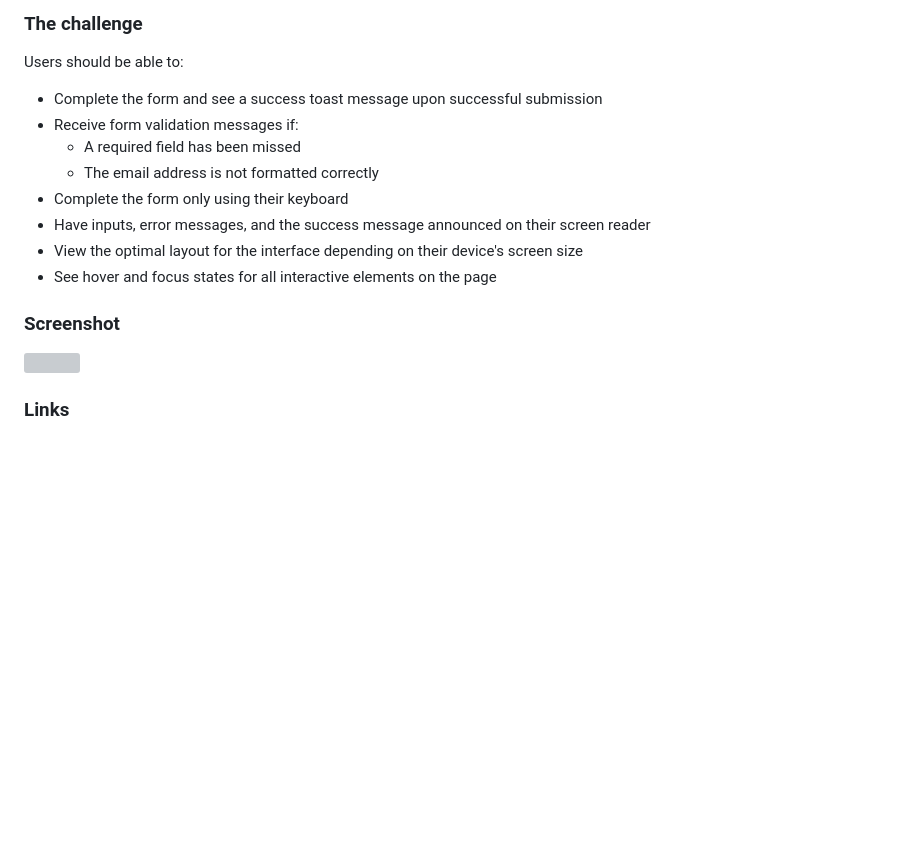
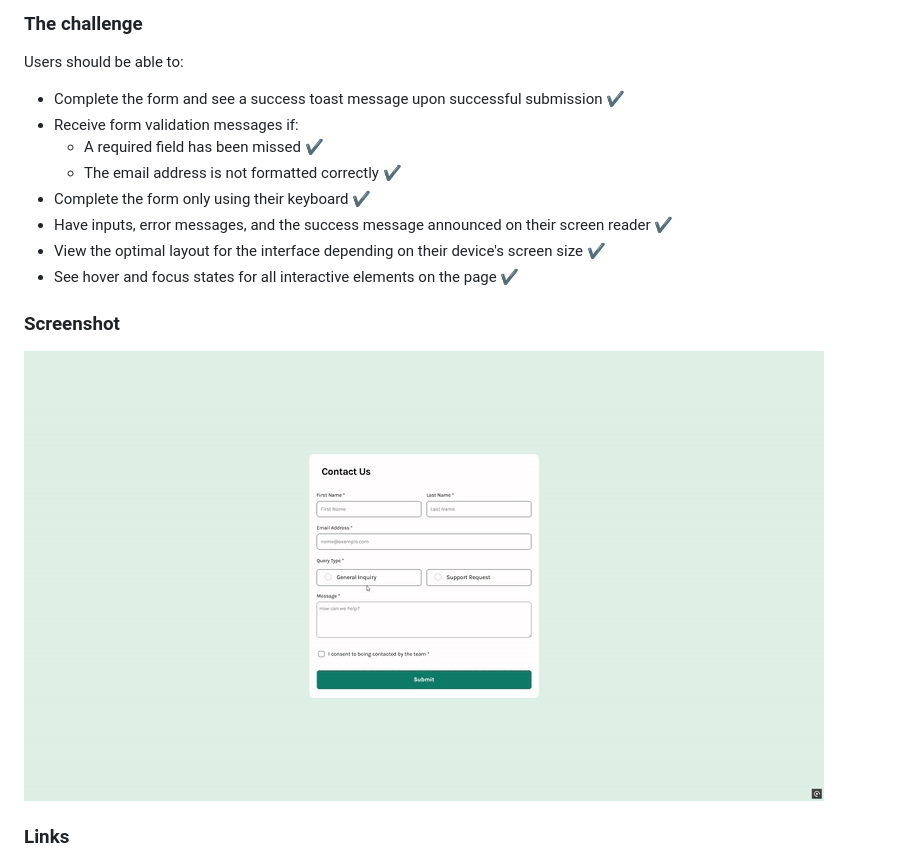
Before and after one commit to ioangheraszim/contact-form, a Markdown page: README.md, the part around the change. GitHub-like rendering; pictures changed too: assets/images/screenshot.gif (added); blank space fills up the shorter version; grey boxes are pictures that could not be loaded.

```diff
--- a/README.md
+++ b/README.md
@@ -18,18 +18,18 @@ This is a solution to the [Contact form challenge on Frontend Mentor](https://ww
 
 Users should be able to:
 
-- Complete the form and see a success toast message upon successful submission
+- Complete the form and see a success toast message upon successful submission ✔️
 - Receive form validation messages if:
-  - A required field has been missed
-  - The email address is not formatted correctly
-- Complete the form only using their keyboard
-- Have inputs, error messages, and the success message announced on their screen reader
-- View the optimal layout for the interface depending on their device's screen size
-- See hover and focus states for all interactive elements on the page
+  - A required field has been missed ✔️
+  - The email address is not formatted correctly ✔️
+- Complete the form only using their keyboard ✔️
+- Have inputs, error messages, and the success message announced on their screen reader ✔️
+- View the optimal layout for the interface depending on their device's screen size ✔️
+- See hover and focus states for all interactive elements on the page ✔️
 
 ### Screenshot
 
-![](./screenshot.jpg)
+![](./assets/images/screenshot.gif)
 
 ### Links
 
```
Also changed, not shown: 3 other files.
